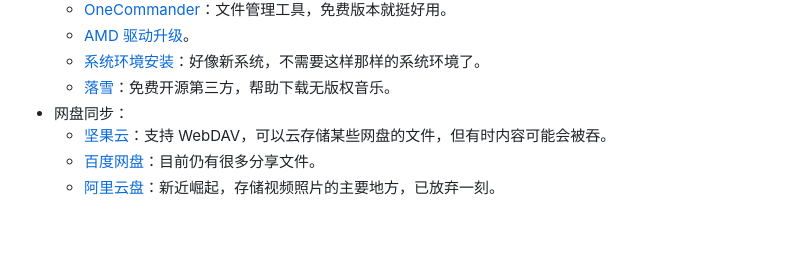
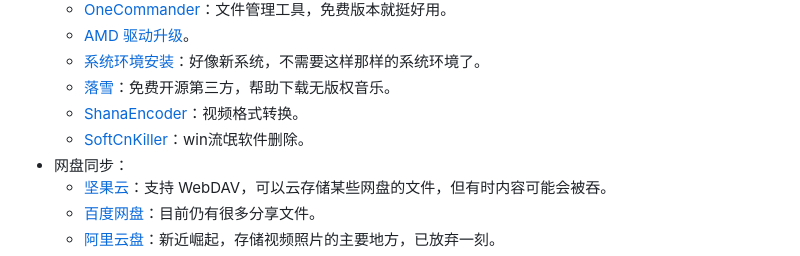
Before and after one commit to js-ping/js-ping.github.io, a Markdown page: README.md, the part around one of its changes. GitHub-like rendering; blank space fills up the shorter version.

```diff
--- a/README.md
+++ b/README.md
@@ -50,6 +50,8 @@
     - [AMD 驱动升级](https://www.amd.com/zh-hans/support)。
     - [系统环境安装](https://www.aliyundrive.com/s/BsguUXrpTNK)：好像新系统，不需要这样那样的系统环境了。
     - [落雪](https://github.com/lyswhut/lx-music-desktop#readme)：免费开源第三方，帮助下载无版权音乐。
+    - [ShanaEncoder](https://wwzt.lanzoul.com/iLxeQ2ic27kh)：视频格式转换。
+    - [SoftCnKiller](https://wwzt.lanzoul.com/isW8B2ic2r1i)：win流氓软件删除。
 - 网盘同步：
     - [坚果云](https://www.jianguoyun.com/s/downloads)：支持 WebDAV，可以云存储某些网盘的文件，但有时内容可能会被吞。
     - [百度网盘](https://pan.baidu.com/download)：目前仍有很多分享文件。
```
Also changed, not shown: other parts of README.md (+1 -1 lines).
